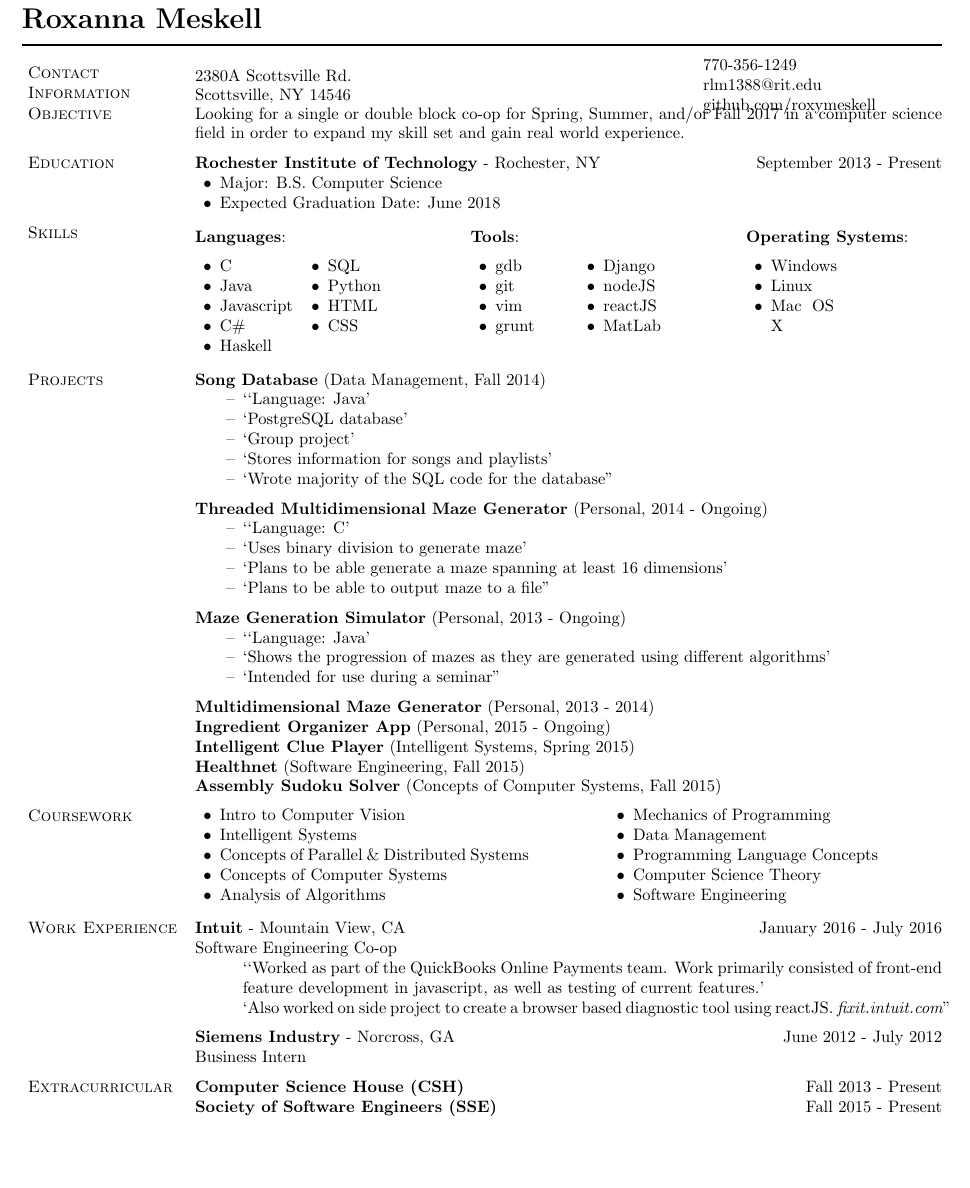
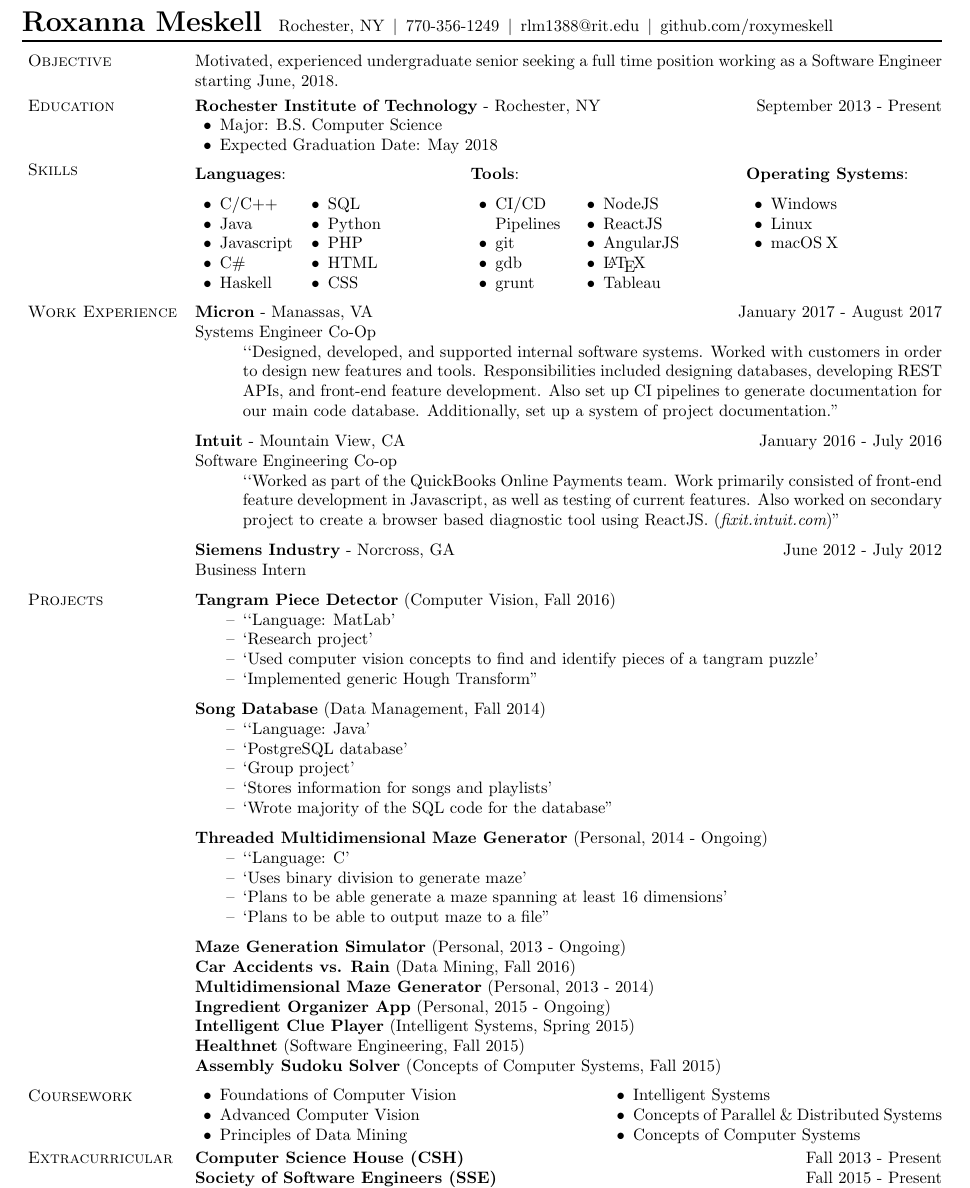
Before and after one commit to roxymeskell/resume, a LaTeX CV (resume.tex): part of the page, cut so that both start at the same text, the shorter picture padded with empty space. Compiled offline with pdfLaTeX.

Commit message:
Update for Spring 2018

```diff
--- a/resume.tex
+++ b/resume.tex
@@ -6,7 +6,8 @@
 \usepackage[paper=letterpaper,
 			marginparwidth=1.4in,     % Length of section titles
 			marginparsep=.05in,     % Space between titles and text
-			margin=.4in,            % 1 inch margins
+			%margin=.4in,
+			top=.4in, right=.4in, left=.4in, bottom=0in,
 			includemp]{geometry}
 \usepackage[shortlabels]{enumitem}
 \usepackage{fancyhdr}
@@ -227,10 +228,18 @@
 
 \begin{document}
 	%%\thispagestyle{plain}
-	\makeheading{Roxanna Meskell}
+	%\makeheading{Roxanna Meskell} %
 	%
-	\vspace*{0.5\baselineskip}\section{Contact Information}
-
+	%
+	\hspace*{-\marginparsep minus \marginparwidth}%
+	\begin{minipage}[t]{\textwidth+\marginparwidth+\marginparsep}%
+		%{\LARGE \bfseries Roxanna Meskell \hfill}\\ %[-0.15\baselineskip]%
+		{\LARGE \bfseries Roxanna Meskell}%
+		%\\ %[-0.15\baselineskip]%
+		\hspace*{1em}Rochester, NY\hspace*{.5em}\textbar\hspace*{.5em}770-356-1249\hspace*{.5em}\textbar\hspace*{.5em}rlm1388@rit.edu\hspace*{.5em}\textbar\hspace*{.5em}github.com/roxymeskell
+		\\[-0.5\baselineskip]
+		\rule{\columnwidth}{1pt}%
+	\end{minipage}
 	% NOTE: Mind where the & separators and \\ breaks are in the following
 	%       table. Table is one row made up of three parboxes. The left
 	%       parbox has address info, the middle parbox has a vertical bar,
@@ -244,43 +253,50 @@
 	%             boundary between boxes.
 	%
 	\newlength{\rcollength}\setlength{\rcollength}{2in}%
-	\newlength{\spacewidth}\setlength{\spacewidth}{20pt}
-	\newcommand\spacechar{$|$}
+	\newlength{\spacewidth}\setlength{\spacewidth}{20pt}%
+	\newcommand\spacechar{$|$}%
 	%
-	\begin{tabular}[t]{@{}p{\textwidth-\rcollength-\spacewidth}@{}p{\spacewidth}@{}p{\rcollength}}%
-
-		% Address box
-		\parbox{\textwidth-\rcollength-\spacewidth}{%
-			2380A Scottsville Rd.\\
-			Scottsville, NY 14546\\}
-
-		% Cheesy perforated vertical bar between boxes
-		% Shorten by removing \spacechar's
-		& \parbox{\spacewidth}{\centering} &
-
-		% Non-snail-mail contact information
-		\parbox{\rcollength}{%
-			%\emph{Phone:}
-			770-356-1249\\
-			%\emph{E-mail:}
-			\email{rlm1388@rit.edu}\\
-			github.com/roxymeskell\\
-		}
-
-	\end{tabular}
-
+	%
+	%\vspace*{0.5\baselineskip}%
+	%
+%	\section{Contact Information}
+%
+%	\begin{tabular}[t]{@{}p{\textwidth-\rcollength-\spacewidth}@{}p{\spacewidth}@{}p{\rcollength}}%
+%
+%		% Address box
+%		\parbox{\textwidth-\rcollength-\spacewidth}{%
+%			2380A Scottsville Rd.\\
+%			Scottsville, NY 14546\\}
+%
+%		% Cheesy perforated vertical bar between boxes
+%		% Shorten by removing \spacechar's
+%		& \parbox{\spacewidth}{\centering} &
+%
+%		% Non-snail-mail contact information
+%		\parbox{\rcollength}{%
+%			%\emph{Phone:}
+%			770-356-1249\\
+%			%\emph{E-mail:}
+%			\email{rlm1388@rit.edu}\\
+%			github.com/roxymeskell\\
+%		}
+%
+%	\end{tabular}
+	%
 	%%
 	%% In modern CV's, it seems like ``Objective'' is frowned upon. Instead,
 	%% incorporate it into a well-constructed cover letter. The ``More
 	%% information'' can go at the end of the CV, but it should not distract
 	%% from the section giving references available to contact.
 	%%
-	%
-	\section{Objective}
+	%\vspace*{0.5\baselineskip}%
+	\vspace*{-0.25\baselineskip}%
+	\section{Objective}%
 	%Interested in a single or double block co-op for 2016 working as a software developer.
-	Looking for a single or double block co-op for Spring, Summer, and/or Fall 2017 in a computer science field in order to expand my skill set and gain real world experience.
+	%Looking for a single or double block co-op for Spring, Summer, and/or Fall 2017 in a computer science field in order to expand my skill set and gain real world experience.
+	Motivated, experienced undergraduate senior seeking a full time position working as a Software Engineer starting June, 2018.
 
-	\vspace*{0.5\baselineskip}\section{Education}
+	\vspace*{0.25\baselineskip}\section{Education}
 
 	\textbf{Rochester Institute of Technology}
 	- Rochester, NY
@@ -289,13 +305,13 @@
 		%\item []
 		\begin{innerlist}
 			\item Major: B.S. Computer Science
-			\item Expected Graduation Date: June 2018
+			\item Expected Graduation Date: May 2018
 		\end{innerlist}
 	%\end{outerlist}
 
 
 
-	\vspace*{0.5\baselineskip}\section{Skills}
+	\vspace*{0.25\baselineskip}\section{Skills}
 	\setlength{\columnsep}{4pc}
 	\setlength{\multicolsep}{0.2pc}
 	\begin{multicols}{3}
@@ -304,7 +320,7 @@
 		\textbf{Languages}:
 		\begin{multicols}{2}
 			\begin{loneinnerlist}
-				\item C
+				\item C/C++
 				\item Java
 				\item Javascript
 				\item C\#
@@ -312,6 +328,7 @@
 				\item Haskell
 				\item SQL
 				\item Python
+				\item PHP
 				\item HTML
 				\item CSS
 				%\item \LaTeX
@@ -321,21 +338,25 @@
 		\textbf{Tools}:
 		\begin{multicols}{2}
 			\begin{loneinnerlist}
+				\item CI/CD Pipelines
+				\item git
+				%\item vim
 				\item gdb
-				\item git
-				\item vim
 				\item grunt
 				%\item postgreSQL
-				\item Django
+				%\item Django
 				%\columnbreak
 				%\item Eclipse
 				%\item Netbeans
 				%\item Visual Studio
-				\item nodeJS
-				\item reactJS
+				\item NodeJS
+				\item ReactJS
+				\item AngularJS
 				%\item Microsoft Office
-				\item MatLab
+				%\item MatLab
 				%\item Android\\Studio
+				\item \LaTeX
+				\item Tableau
 			\end{loneinnerlist}
 		\end{multicols}
 		\columnbreak
@@ -344,7 +365,7 @@
 			\begin{loneinnerlist}
 				\item Windows
 				\item Linux
-				\item Mac OS X
+				\item macOS~X
 				\item[]
 				\item[]
 				\columnbreak
@@ -354,17 +375,35 @@
 				\item[]
 				\item[]
 			\end{loneinnerlist}
-		\end{multicols}
-	\end{multicols}
-
-	\vspace{-0.5\baselineskip}
-
-	\section{Projects}
-
-	\fproj{Song Database}[Data Management][Fall 2014][‘Language: Java&PostgreSQL database&Group project&Stores information for songs and playlists&Wrote majority of the SQL code for the database’]
+		\end{multicols}%
+	\end{multicols}%
+	%
+	\vspace{-.75\baselineskip}%
+		%\hyphenation{customers}
+		%\vspace{0.5\baselineskip}%
+		\section{Work Experience}
+		\fwork{Micron}[Manassas, VA][January 2017 - August 2017][Systems Engineer Co-Op][‘Designed, developed, and supported internal software systems. Worked with customers in order to design new features and tools. Responsibilities included designing databases, developing REST APIs, and front-end feature development. Also set up CI pipelines to generate documentation for our main code database. Additionally, set up a system of project documentation.’]%
+		% Designed, developed, and supported internal software systems. Worked with customers in order to design new features and tools. Work consisted ot designing databases, developing REST APIs, and front-end feature developement.
+		% Also set up CI pipelines to generate documentation for our main code database.
+		% Also worked to set up a system to keep projects documented.
+		%
+		\fwork{Intuit}[Mountain View, CA][January 2016 - July 2016][Software Engineering Co-op][‘Worked as part of the QuickBooks Online Payments team. Work primarily consisted of front-end feature development in Javascript, as well as testing of current features. Also worked on secondary project to create a browser based diagnostic tool using ReactJS. ({\it fixit.intuit.com})’]%
+		%  {\it fixit.intuit.com}
+		% Competed in a group with other co-ops to design a product from scratch. My team won the competition. Codechella
+		%\vspace{-\baselineskip}
+		\fwork{Siemens Industry}[Norcross, GA][June 2012 - July 2012][Business Intern]%
+	%
+	%\vspace*{0.25\baselineskip}
+	\section{Projects}%
+	\fproj{Tangram Piece Detector}[Computer Vision][Fall 2016][‘Language: MatLab&Research project&Used computer vision concepts to find and identify pieces of a tangram puzzle&Implemented generic Hough Transform’]%
+	%
+	\fproj{Song Database}[Data Management][Fall 2014][‘Language: Java&PostgreSQL database&Group project&Stores information for songs and playlists&Wrote majority of the SQL code for the database’]%
+	%
 	\fproj{Threaded Multidimensional Maze Generator}[Personal][2014 - Ongoing][‘Language: C&Uses binary division to generate maze&Plans to be able generate a maze spanning at least 16 dimensions&Plans to be able to output maze to a file’]
+	\expandprojoff
 	\fproj{Maze Generation Simulator}[Personal][2013 - Ongoing][‘Language: Java&Shows the progression of mazes as they are generated using different algorithms&Intended for use during a seminar’]
-	\expandprojoff
+	\fproj{Car Accidents vs. Rain}[Data Mining][Fall 2016][‘Aimed at related accidents in New York to rain fall’]%
+	%
 	\fproj{Multidimensional Maze Generator}[Personal][2013 - 2014][‘Language: C\#&Uses Eller's Algorithm to randomly generate a maze spanning up to 16 dimensions&Maze is viewable and able to be transversed in the console’]
 	\fproj{Ingredient Organizer App}[Personal][2015 - Ongoing][‘Language: Java&PostgresSQL database&For Android&Stores recipes and tracks ingredients user has on hand’]
 	%\fproj{Maze Generation Simulator}[Personal][2013 - Ongoing][‘Language: C\#&Shows the progression of mazes as they are generated using different algorithms&Uses windows forms’]
@@ -377,16 +416,18 @@
 	\vspace{-0.25\baselineskip}
 	\begin{columns}{2}
 		\begin{innerlist}
-			\item Intro to Computer Vision
+			\item Foundations of Computer Vision
+			\item Advanced Computer Vision
+			\item Principles of Data Mining
 			\item Intelligent Systems
 			\item Concepts of Parallel \& Distributed Systems
 			\item Concepts of Computer Systems
-			\item Analysis of Algorithms
-			\item Mechanics of Programming
-			\item Data Management
-			\item Programming Language Concepts
-			\item Computer Science Theory
-			\item Software Engineering
+			%\item Analysis of Algorithms
+			%\item Mechanics of Programming
+			%\item Data Management
+			%\item Programming Language Concepts
+			%\item Computer Science Theory
+			%\item Software Engineering
 			%\item Financial Accounting
 			%\item Professional Communications
 			%\item Multivar & Vector Calculus
@@ -396,12 +437,6 @@
 		\end{innerlist}
 	\end{columns}
 
-	\hyphenation{customers}
-	\vspace{0.5\baselineskip}\section{Work Experience}
-	\fwork{Intuit}[Mountain View, CA][January 2016 - July 2016][Software Engineering Co-op][‘Worked as part of the QuickBooks Online Payments team. Work primarily consisted of front-end feature development in javascript, as well as testing of current features.&Also worked on side project to create a browser based diagnostic tool using reactJS. {\it fixit.intuit.com}’]
-	% Competed in a group with other co-ops to design a product from scratch. My team won the competition. Codechella
-	\vspace{-\baselineskip}
-	\fwork{Siemens Industry}[Norcross, GA][June 2012 - July 2012][Business Intern]
 	\section{Extracurricular}
 	\expandexcoff%
 	\fextracurr{Computer Science House (CSH)}[Fall 2013 - Present][][]
```
Also changed, not shown: .travis.yml (added, +18 -0 lines), resume.pdf (deleted), 5 other files.
